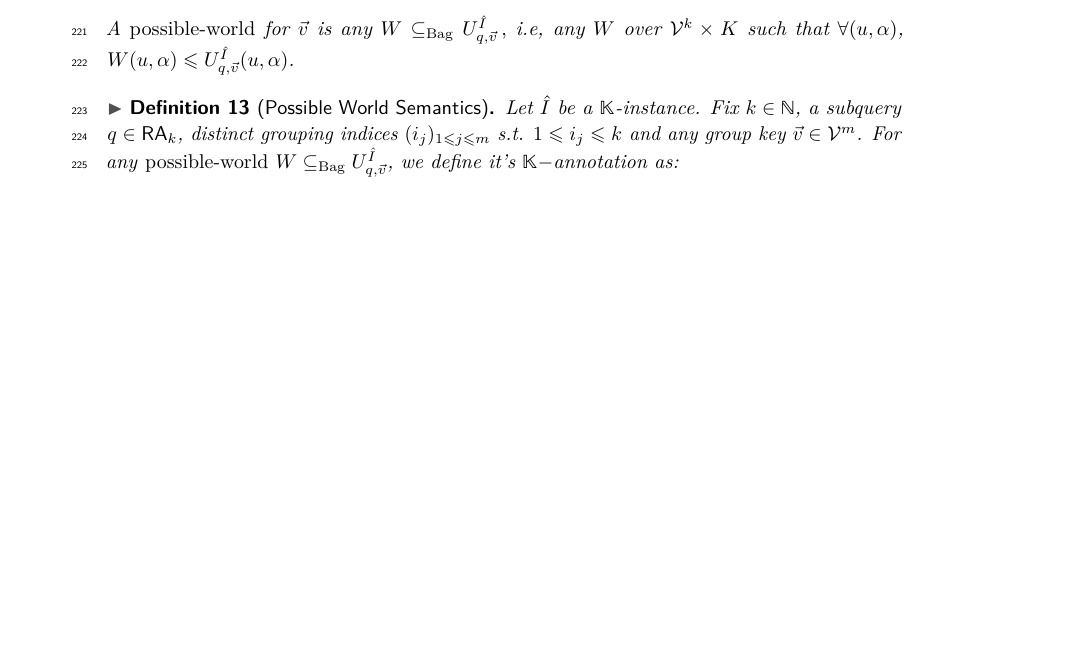
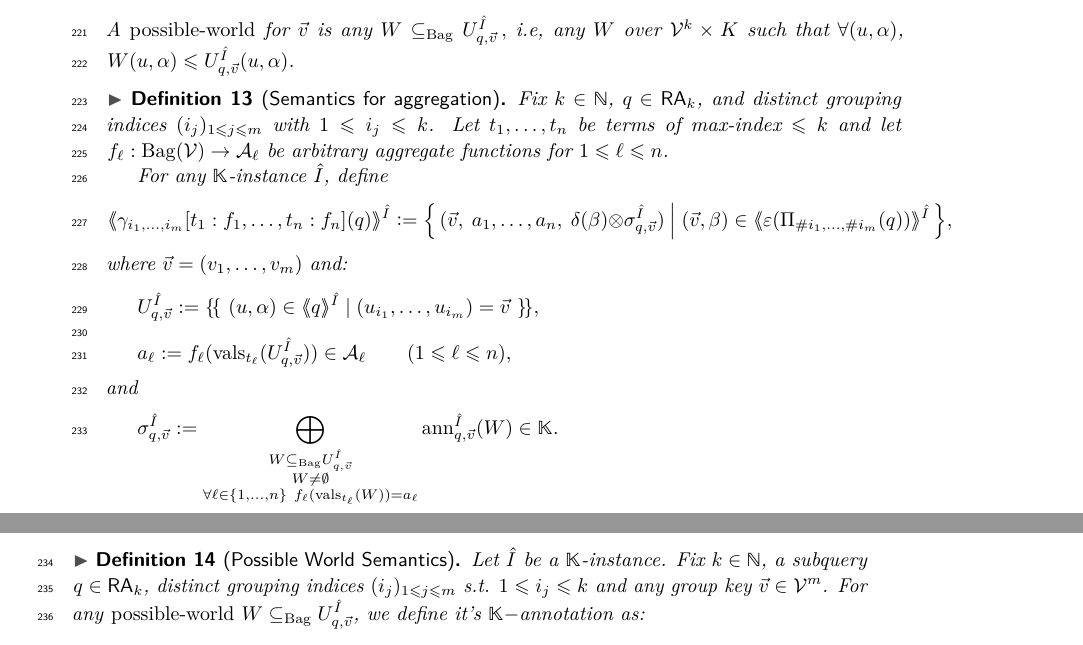
Before and after one commit to pratik2358/provsql_having, a LaTeX paper (main.tex, which reads semantics.tex): part of page 6 of 31 before the commit and two parts of pages 6 and 7 of 32 after it, the two joined at a grey line, cut so that both start at the same text, the shorter picture padded with empty space. Compiled offline with pdfLaTeX.

Commit message:
semantics for agg

```diff
--- a/semantics.tex
+++ b/semantics.tex
@@ -59,6 +61,37 @@ U^{\hat I}_{q,\vec v} \defeq \mset{\, (u,\alpha)\in \angsem{\hat I}{q} \Big| (u_
 A \emph{possible-world} for $\vec v$ is any $W\msubseteq U^{\hat I}_{q,\vec v}\, ,$ i.e, any $W$ over
 $\mathcal V^k\times K$ such that $\forall(u,\alpha)$, $W(u,\alpha) \le U^{\hat I}_{q,\vec v}(u,\alpha)$.
 \end{definition}
+\begin{definition}[Semantics for aggregation]
+Fix $k\in\NN$, $q\in\RA_k$, and distinct grouping indices $(i_j)_{1\le j\le m}$ with $1\le i_j\le k$.
+Let $t_1,\dots,t_n$ be terms of max-index $\le k$ and let $f_\ell:\Bag(\mathcal V)\to\mathcal A_\ell$
+be arbitrary aggregate functions for $1\le \ell\le n$.
+
+For any $\mathbb K$-instance $\hat I$, define
+\[
+\angsem{\hat I}{\gamma_{i_1,\dots,i_m}[t_1:f_1,\dots,t_n:f_n](q)}
+\defeq
+\Big\{\,
+(\vec v,\ a_1,\dots,a_n,\ \delta(\beta)\otimes \sigma^{\hat I}_{q,\vec v})
+\ \Big|\
+(\vec v,\beta)\in\angsem{\hat I}{\epsilon(\Pi_{\# i_1,\dots,\# i_m}(q))}
+\,\Big\},
+\]
+where $\vec v=(v_1,\dots,v_m)$ and:
+\[
+U^{\hat I}_{q,\vec v}\defeq \mset{\, (u,\alpha)\in \angsem{\hat I}{q}\mid (u_{i_1},\dots,u_{i_m})=\vec v\,},
+\]
+\[
+a_\ell\defeq f_\ell(\vals_{t_\ell}(U^{\hat I}_{q,\vec v}))\in\mathcal A_\ell\qquad(1\le \ell\le n),
+\]
+and
+\[
+\sigma^{\hat I}_{q,\vec v}\defeq
+\bigoplus_{\substack{W\msubseteq U^{\hat I}_{q,\vec v}\\ W\neq\emptyset\\
+\forall \ell\in\{1,\dots,n\}\ f_\ell(\vals_{t_\ell}(W))=a_\ell}}
+\ann^{\hat I}_{q,\vec v}(W)\in\mathbb K.
+\]
+\end{definition}
+
 \begin{definition}[Possible World Semantics]
   Let $\hat I$ be a $\mathbb{K}$-instance. Fix $k\in \mathbb{N}$, a subquery $q\in\RA_k$, distinct grouping indices $(i_j)_{1\leq j \leq m}$ s.t. $1\leq i_j \leq k$ and any group key $\vec v\in\mathcal{V}^m$. For any \emph{possible-world} $W\msubseteq U^{\hat I}_{q,\vec v}$, we define it's $\mathbb{K}-$annotation as:
 \[
```
Also changed, not shown: semantics.tex (2 more changed lines).
